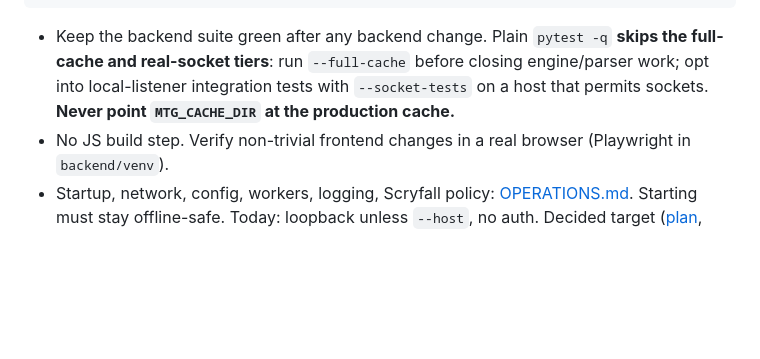
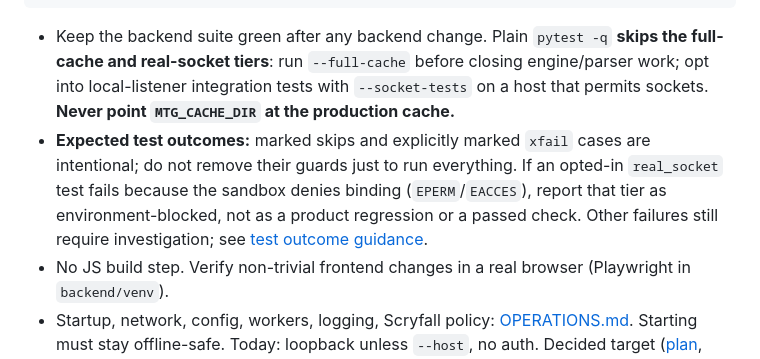
Before and after one commit to BXOrange/MTG_DeckLab, a Markdown page: CLAUDE.md, the part around the change. GitHub-like rendering; blank space fills up the shorter version.

````diff
--- a/CLAUDE.md
+++ b/CLAUDE.md
@@ -17,6 +17,7 @@ python backend/scripts/run_tests.py [pytest args]     # finds the venv itself; o
 ```
 
 - Keep the backend suite green after any backend change. Plain `pytest -q` **skips the full-cache and real-socket tiers**: run `--full-cache` before closing engine/parser work; opt into local-listener integration tests with `--socket-tests` on a host that permits sockets. **Never point `MTG_CACHE_DIR` at the production cache.**
+- **Expected test outcomes:** marked skips and explicitly marked `xfail` cases are intentional; do not remove their guards just to run everything. If an opted-in `real_socket` test fails because the sandbox denies binding (`EPERM`/`EACCES`), report that tier as environment-blocked, not as a product regression or a passed check. Other failures still require investigation; see [test outcome guidance](docs/Reference/OPERATIONS.md#tests).
 - No JS build step. Verify non-trivial frontend changes in a real browser (Playwright in `backend/venv`).
 - Startup, network, config, workers, logging, Scryfall policy: [OPERATIONS.md](docs/Reference/OPERATIONS.md). Starting must stay offline-safe. Today: loopback unless `--host`, no auth. Decided target ([plan](docs/concepts/15_ACCOUNT_SYSTEM_PLAN.md), PLR-9a): LAN-only default with accounts, `--online` for secure mode, `--localdev` as the only login-free (default-localuser) mode; follow the current behaviour until PLR-9a lands.
 
````
Also changed, not shown: AGENTS.md (+1 -0 lines), docs/Reference/OPERATIONS.md (+10 -0 lines).
